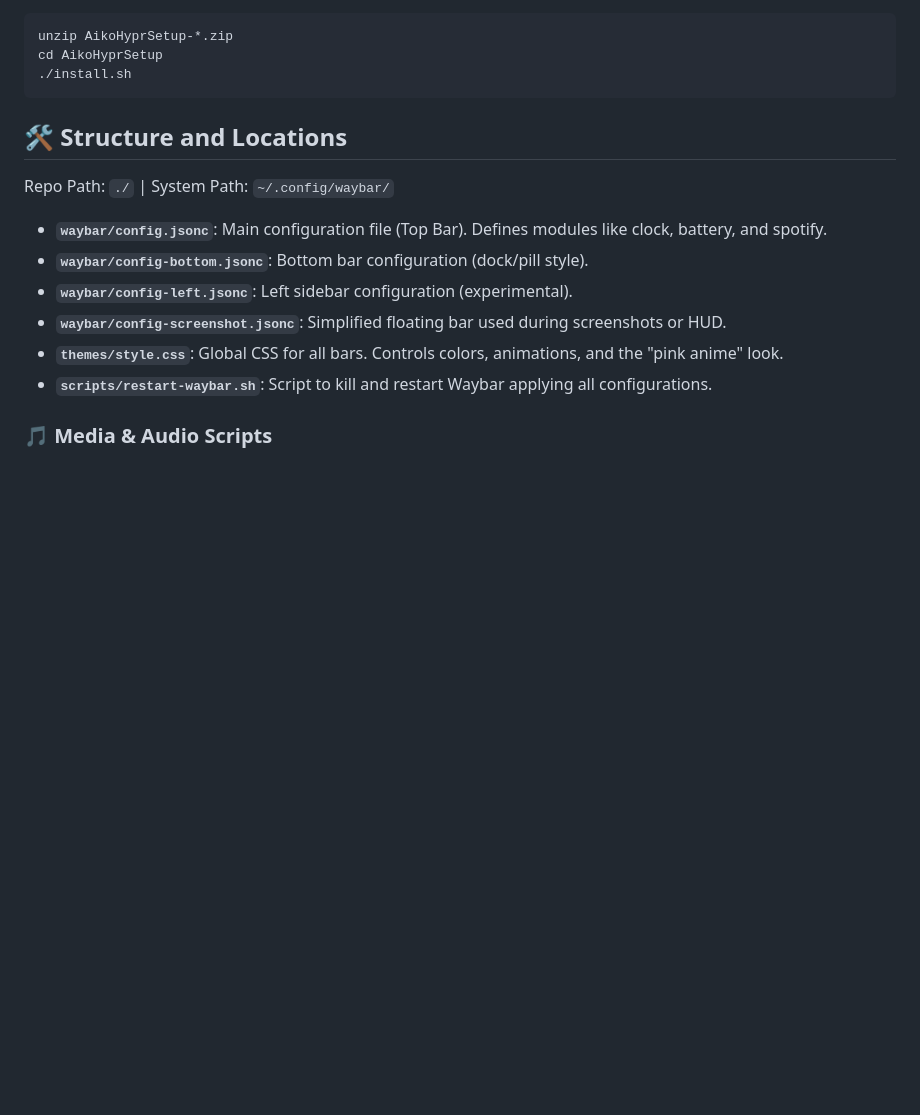
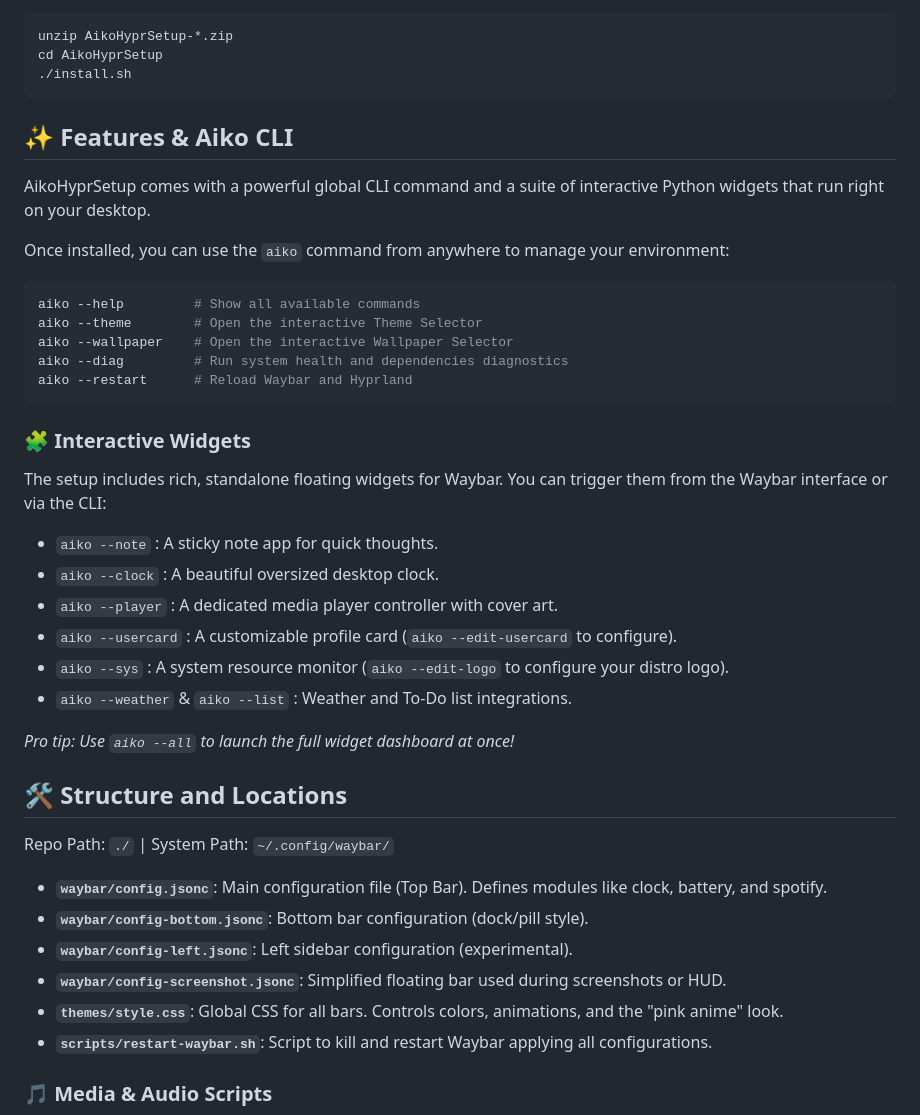
Before and after one commit to watashi-00/AikoHyprSetup, a Markdown page: README.md, the part around the change. GitHub-like rendering; blank space fills up the shorter version.

Commit message:
docs: add features and Aiko CLI section to README

````diff
--- a/README.md
+++ b/README.md
@@ -32,6 +32,31 @@ unzip AikoHyprSetup-*.zip
 cd AikoHyprSetup
 ./install.sh
 ```
+
+## ✨ Features & Aiko CLI
+
+AikoHyprSetup comes with a powerful global CLI command and a suite of interactive Python widgets that run right on your desktop.
+
+Once installed, you can use the `aiko` command from anywhere to manage your environment:
+
+```bash
+aiko --help         # Show all available commands
+aiko --theme        # Open the interactive Theme Selector
+aiko --wallpaper    # Open the interactive Wallpaper Selector
+aiko --diag         # Run system health and dependencies diagnostics
+aiko --restart      # Reload Waybar and Hyprland
+```
+
+### 🧩 Interactive Widgets
+The setup includes rich, standalone floating widgets for Waybar. You can trigger them from the Waybar interface or via the CLI:
+*   `aiko --note` : A sticky note app for quick thoughts.
+*   `aiko --clock` : A beautiful oversized desktop clock.
+*   `aiko --player` : A dedicated media player controller with cover art.
+*   `aiko --usercard` : A customizable profile card (`aiko --edit-usercard` to configure).
+*   `aiko --sys` : A system resource monitor (`aiko --edit-logo` to configure your distro logo).
+*   `aiko --weather` & `aiko --list` : Weather and To-Do list integrations.
+
+*Pro tip: Use `aiko --all` to launch the full widget dashboard at once!*
 
 ## 🛠️ Structure and Locations
 Repo Path: `./` | System Path: `~/.config/waybar/`
````
